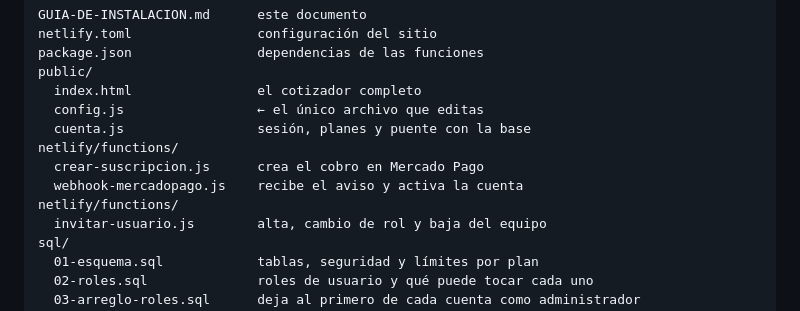
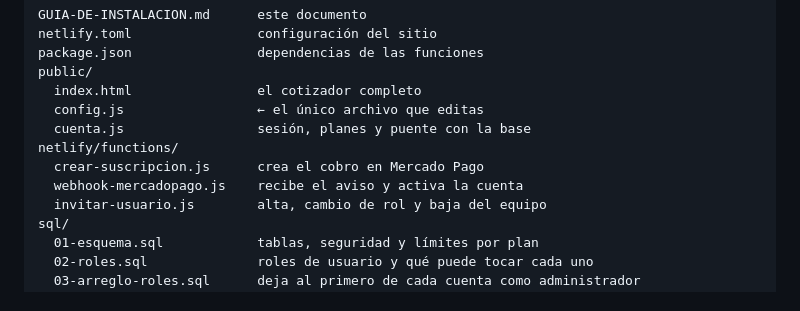
Before and after one commit to carlosmora0593-ship-it/cotizador-heymakers, a Markdown page: GUIA-DE-INSTALACION.md, the part around the change. Rendered like a GitHub page.

Commit message:
Guía: quitar netlify/functions/ duplicado en la estructura de la carpeta

```diff
--- a/GUIA-DE-INSTALACION.md
+++ b/GUIA-DE-INSTALACION.md
@@ -237,7 +237,6 @@ public/
 netlify/functions/
   crear-suscripcion.js      crea el cobro en Mercado Pago
   webhook-mercadopago.js    recibe el aviso y activa la cuenta
-netlify/functions/
   invitar-usuario.js        alta, cambio de rol y baja del equipo
 sql/
   01-esquema.sql            tablas, seguridad y límites por plan
```
